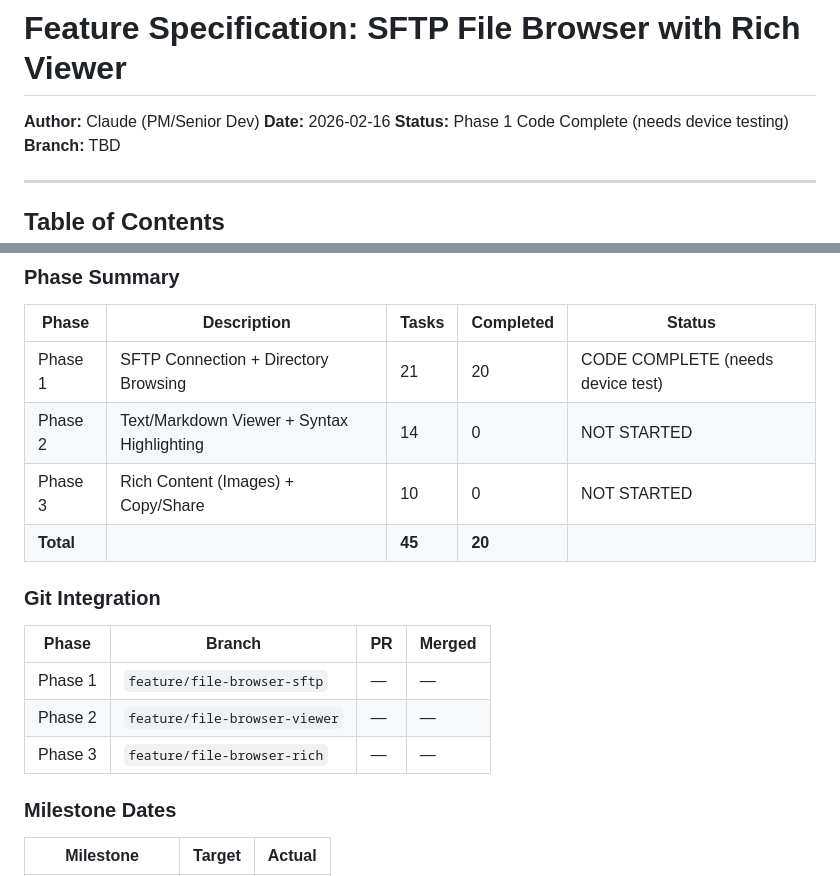
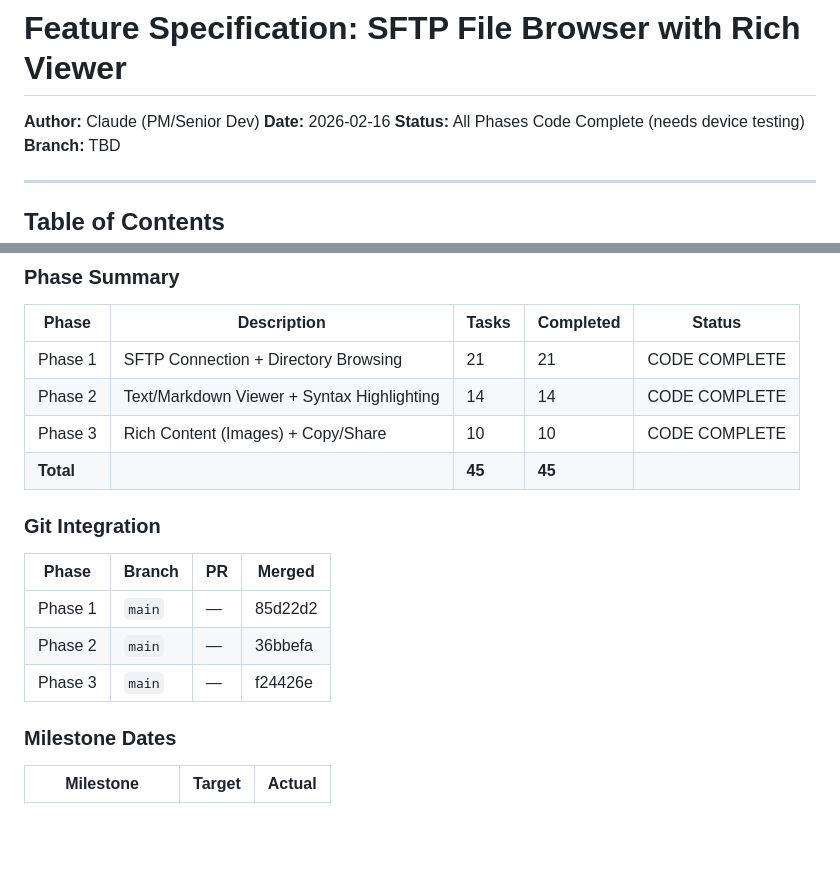
Before and after one commit to gte619n/zellij-android, a Markdown page: docs/plans/file-browser-sftp.md, 2 parts joined by grey strips. Drawn GitHub-style; blank space fills up the shorter version.

Commit message:
Update spec tracker: all phases code complete
Co-Authored-By: Claude Opus 4.6 <noreply@anthropic.com>

```diff
--- a/docs/plans/file-browser-sftp.md
+++ b/docs/plans/file-browser-sftp.md
@@ -2,7 +2,7 @@
 
 **Author:** Claude (PM/Senior Dev)
 **Date:** 2026-02-16
-**Status:** Phase 1 Code Complete (needs device testing)
+**Status:** All Phases Code Complete (needs device testing)
 **Branch:** TBD
 
 ---
@@ -343,18 +343,18 @@ Prism4j supports these languages out of the box via `@PrismBundle`:
 
 | Phase | Description | Tasks | Completed | Status |
 |-------|-------------|-------|-----------|--------|
-| Phase 1 | SFTP Connection + Directory Browsing | 21 | 20 | CODE COMPLETE (needs device test) |
-| Phase 2 | Text/Markdown Viewer + Syntax Highlighting | 14 | 0 | NOT STARTED |
-| Phase 3 | Rich Content (Images) + Copy/Share | 10 | 0 | NOT STARTED |
-| **Total** | | **45** | **20** | |
+| Phase 1 | SFTP Connection + Directory Browsing | 21 | 21 | CODE COMPLETE |
+| Phase 2 | Text/Markdown Viewer + Syntax Highlighting | 14 | 14 | CODE COMPLETE |
+| Phase 3 | Rich Content (Images) + Copy/Share | 10 | 10 | CODE COMPLETE |
+| **Total** | | **45** | **45** | |
 
 ### Git Integration
 
 | Phase | Branch | PR | Merged |
 |-------|--------|----|--------|
-| Phase 1 | `feature/file-browser-sftp` | — | — |
-| Phase 2 | `feature/file-browser-viewer` | — | — |
-| Phase 3 | `feature/file-browser-rich` | — | — |
+| Phase 1 | `main` | — | 85d22d2 |
+| Phase 2 | `main` | — | 36bbefa |
+| Phase 3 | `main` | — | f24426e |
 
 ### Milestone Dates
 
```
